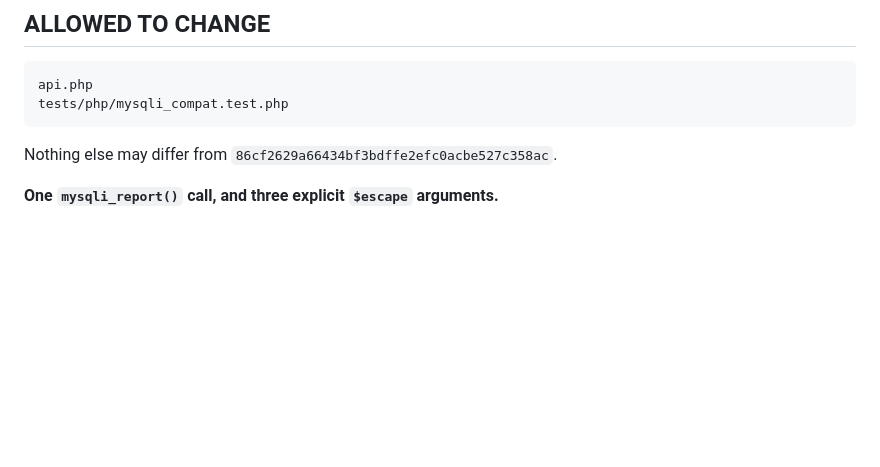
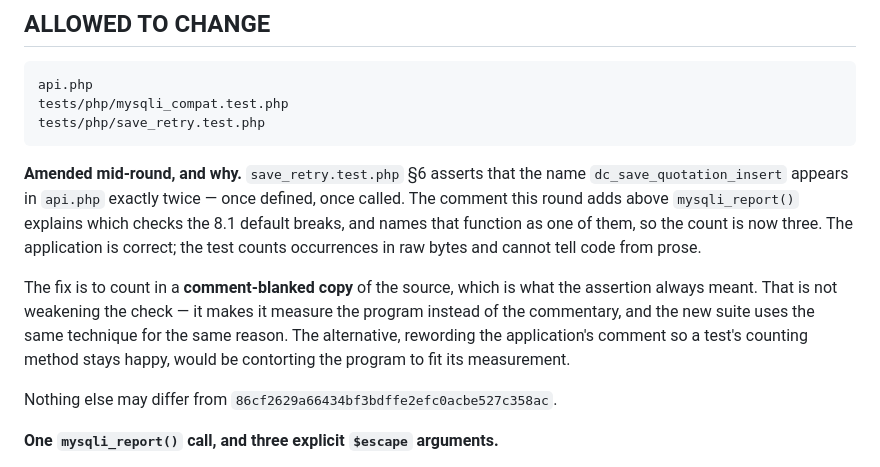
Before and after one commit to nicholaskoh999/quotation.dnchardware, a Markdown page: docs/control/ROUND-SCOPE.md, the part around the change. GitHub-like rendering; blank space fills up the shorter version.

Commit message:
The scope is amended before the test it widens to
save_retry.test.php section 6 counts occurrences of the string
dc_save_quotation_insert in api.php and expects two: one definition,
one call site. The comment this round adds above mysqli_report() names
that function while explaining which checks the PHP 8.1 default breaks,
so the raw count is three.

The application is correct and the comment is worth keeping. The test
is what needs to change: it should count in a comment-blanked copy of
the source, which is what the assertion always meant.

Recorded here rather than edited quietly, because the file was not in
the declared candidate block.

````diff
--- a/docs/control/ROUND-SCOPE.md
+++ b/docs/control/ROUND-SCOPE.md
@@ -80,7 +80,22 @@ the content of the server-only `db.php`, which this round cannot see or change.
 ```candidate-files
 api.php
 tests/php/mysqli_compat.test.php
+tests/php/save_retry.test.php
 ```
+
+**Amended mid-round, and why.** `save_retry.test.php` §6 asserts that the name
+`dc_save_quotation_insert` appears in `api.php` exactly twice — once defined,
+once called. The comment this round adds above `mysqli_report()` explains which
+checks the 8.1 default breaks, and names that function as one of them, so the
+count is now three. The application is correct; the test counts occurrences in
+raw bytes and cannot tell code from prose.
+
+The fix is to count in a **comment-blanked copy** of the source, which is what
+the assertion always meant. That is not weakening the check — it makes it
+measure the program instead of the commentary, and the new suite uses the same
+technique for the same reason. The alternative, rewording the application's
+comment so a test's counting method stays happy, would be contorting the
+program to fit its measurement.
 
 Nothing else may differ from `86cf2629a66434bf3bdffe2efc0acbe527c358ac`.
 
````
